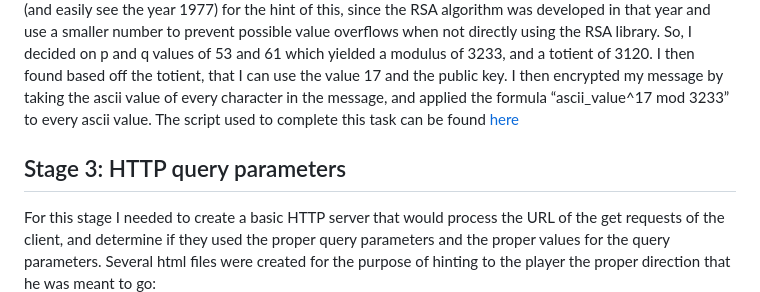
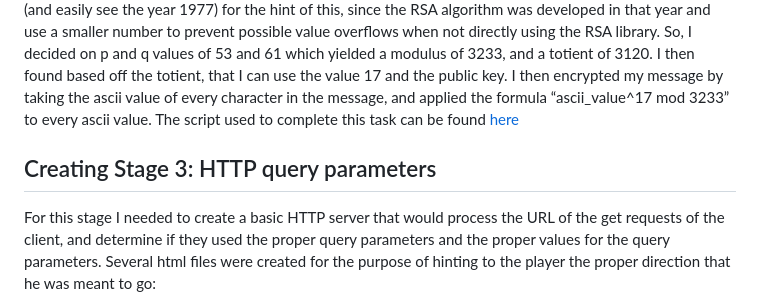
Before and after one commit to AriBlumstein/NetworksCTF, a Markdown page: MakingCTF/README.md, the part around the change printed below. Rendered like a GitHub page.

```diff
--- a/MakingCTF/README.md
+++ b/MakingCTF/README.md
@@ -4,7 +4,7 @@ Here you can find explanations to the making of the CTF
 ## Creating Stage 4: RSA encryption
  First I needed to decide on a public key and modulus such that the totient of the modulus and the public key are coprime (i.e. the greatest common factor of the totient of the modulus and the public key is 1). I wanted to hover around a public key value such that I can get the year 1977 from another number and a public key (and easily see the year 1977) for the hint of this, since the RSA algorithm was developed in that year and use a smaller number to prevent possible value overflows when not directly using the RSA library. So, I decided on  p and q values of 53 and 61 which yielded a modulus of 3233, and a totient of 3120. I then found based off the totient, that I can use the value 17 and the public key. I then encrypted my message by taking the ascii value of every character in the message, and applied the formula “ascii_value^17 mod 3233” to every ascii value. The script used to complete this task can be found [here](RSA_encryptor.py)
 
- ## Stage 3: HTTP query parameters
+ ## Creating Stage 3: HTTP query parameters
   For this stage I needed to create a basic HTTP server that would process the URL of the get requests of the client, and determine if they used the proper query parameters and the proper values for the query parameters. Several html files were created for the purpose of hinting to the player the proper direction that he was meant to go:
 
 
```
Also changed, not shown: other parts of MakingCTF/README.md (+1 -1 lines).
